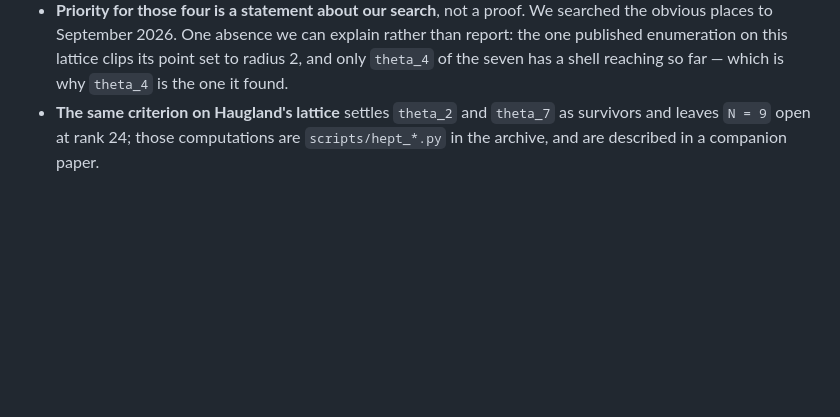
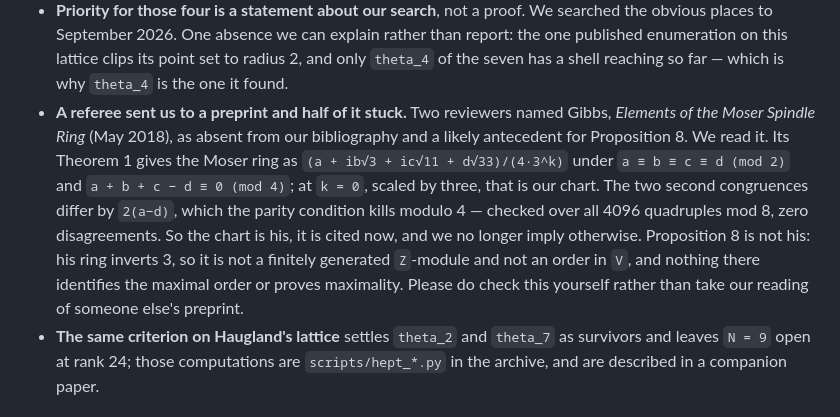
Before and after one commit to calinnedelcu/joining-rotations-artifacts, a Markdown page: FOR-THE-REVIEWER.md, the part around the change. Drawn GitHub-style; blank space fills up the shorter version.

Commit message:
The reviewer note records what the Gibbs search found
Two referees sent us to the preprint; the chart turned out to be his and
Proposition 8 did not.  Both halves are in the note, with the congruence
comparison written out so a referee can redo it instead of trusting our reading
of someone else's paper.

```diff
--- a/FOR-THE-REVIEWER.md
+++ b/FOR-THE-REVIEWER.md
@@ -107,6 +107,18 @@ solver is needed only to *regenerate* a proof or rebuild a construction.
   rather than report: the one published enumeration on this lattice clips its
   point set to radius 2, and only `theta_4` of the seven has a shell reaching so
   far — which is why `theta_4` is the one it found.
+- **A referee sent us to a preprint and half of it stuck.** Two reviewers named
+  Gibbs, *Elements of the Moser Spindle Ring* (May 2018), as absent from our
+  bibliography and a likely antecedent for Proposition 8. We read it. Its
+  Theorem 1 gives the Moser ring as `(a + ib√3 + ic√11 + d√33)/(4·3^k)` under
+  `a ≡ b ≡ c ≡ d (mod 2)` and `a + b + c − d ≡ 0 (mod 4)`; at `k = 0`, scaled by
+  three, that is our chart. The two second congruences differ by `2(a−d)`, which
+  the parity condition kills modulo 4 — checked over all 4096 quadruples mod 8,
+  zero disagreements. So the chart is his, it is cited now, and we no longer
+  imply otherwise. Proposition 8 is not his: his ring inverts 3, so it is not a
+  finitely generated `Z`-module and not an order in `V`, and nothing there
+  identifies the maximal order or proves maximality. Please do check this
+  yourself rather than take our reading of someone else's preprint.
 - **The same criterion on Haugland's lattice** settles `theta_2` and `theta_7`
   as survivors and leaves `N = 9` open at rank 24; those computations are
   `scripts/hept_*.py` in the archive, and are described in a companion paper.
```
